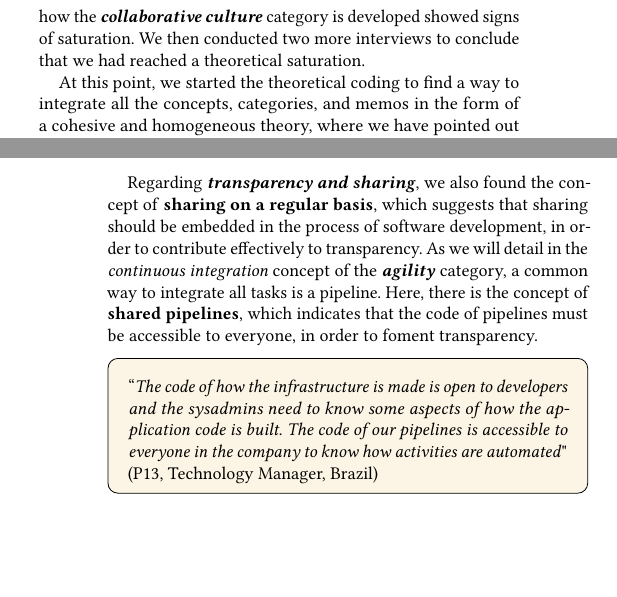
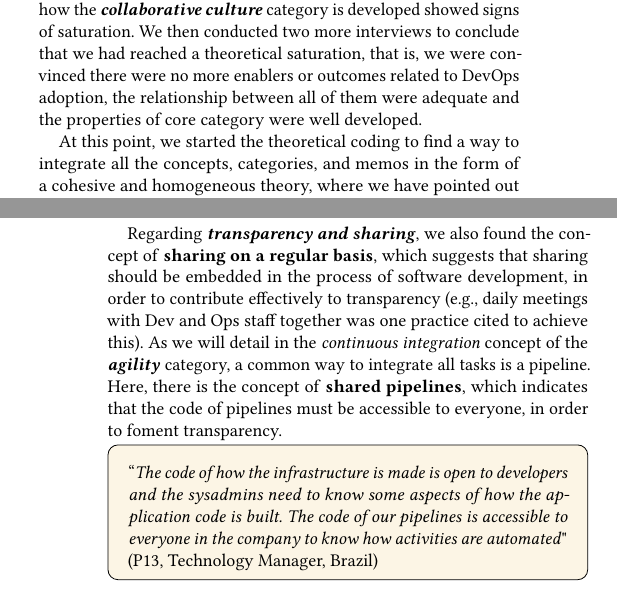
Before and after one commit to wweellddeerr/devops-esem, a LaTeX paper (main.tex, which reads categories.tex, methodology.tex): two parts of the columns of pages 3 and 6 of 11, joined at a grey line, cut so that both start at the same text, the shorter picture padded with empty space. Compiled offline with pdfLaTeX.

Commit message:
correções de revisão

```diff
--- a/categories.tex
+++ b/categories.tex
@@ -271,9 +270,11 @@ configuration of application x is y. So, it aggregates too much value for us
 exactly with more transparency.}" (P12, Cloud Engineer, United States)
 \end{mq}
 
-Regarding \cat{transparency and sharing}, we also found the concept of \textbf{sharing on a regular basis}, which suggests
-that sharing should be embedded in the process of software
-development, in order to contribute effectively to transparency.
+Regarding \cat{transparency and sharing}, we also found the concept of
+\textbf{sharing on a regular basis}, which suggests that sharing should be
+embedded in the process of software development, in order to contribute
+effectively to transparency (e.g., daily meetings with Dev and Ops staff
+together was one practice cited to achieve this).
 As we will detail in the \emph{continuous integration} concept of
 the \cat{agility} category, a common way to integrate all tasks is a pipeline. Here, there is the
 concept of \textbf{shared pipelines}, which indicates that the code of pipelines
--- a/methodology.tex
+++ b/methodology.tex
@@ -176,7 +178,9 @@ relationships. Following three more interviews and respective analysis, we reali
 the new data added less and less content to the emerging theory. That is, the
 explanation around how the \cc category is developed showed signs of saturation.
 We then conducted two more interviews to conclude that we had reached a
-theoretical saturation.
+theoretical saturation, that is, we were convinced there were no more enablers
+or outcomes related to DevOps adoption, the relationship between all of them
+were adequate and the properties of core category were well developed.
 
 At this point, we started the theoretical coding to find a way to integrate
 all the concepts, categories, and memos in the form of a cohesive and
```
Also changed, not shown: application.tex (+3 -8 lines), results.tex (+2 -2 lines), categories.tex (5 more changed lines), methodology.tex (4 more changed lines).
